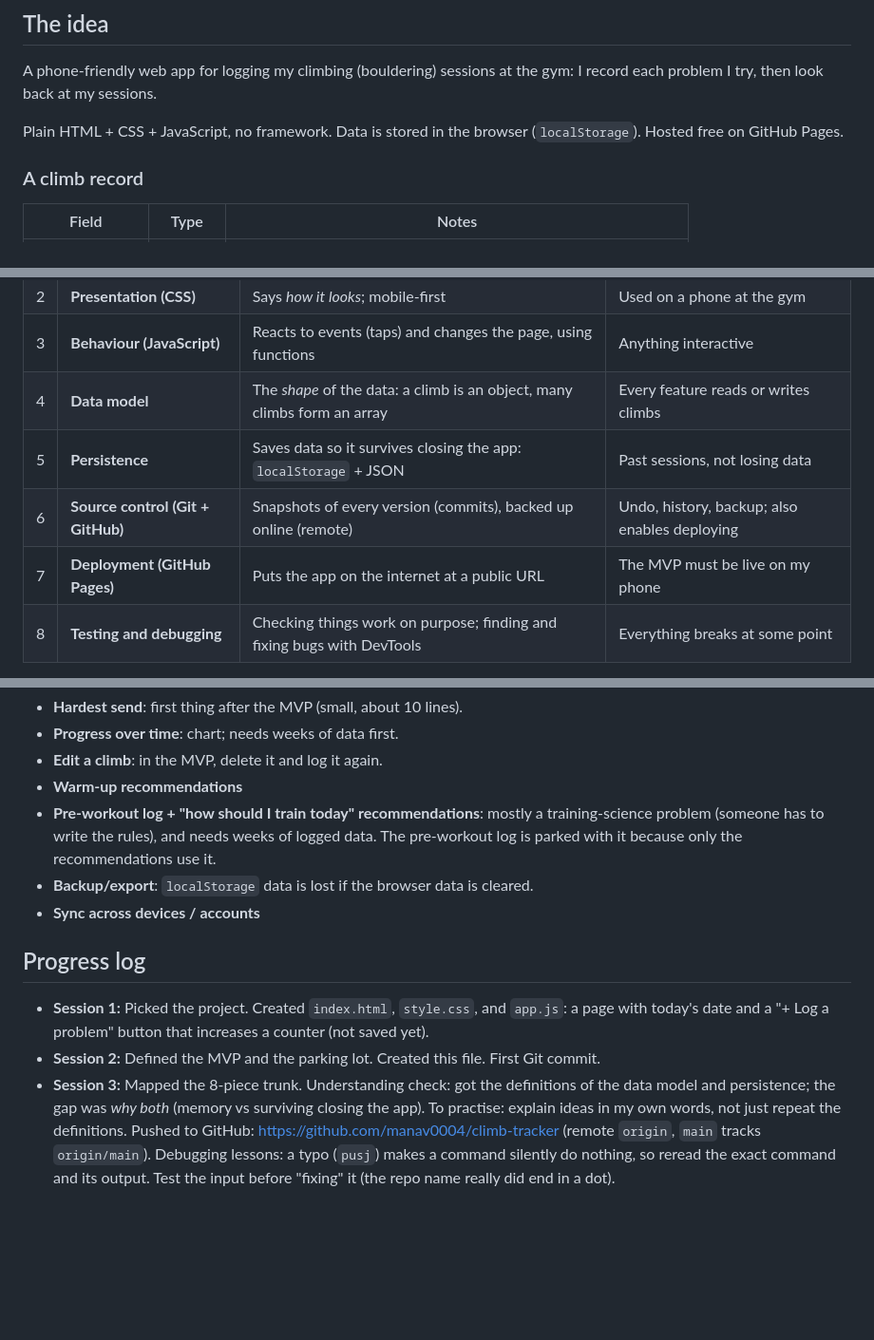
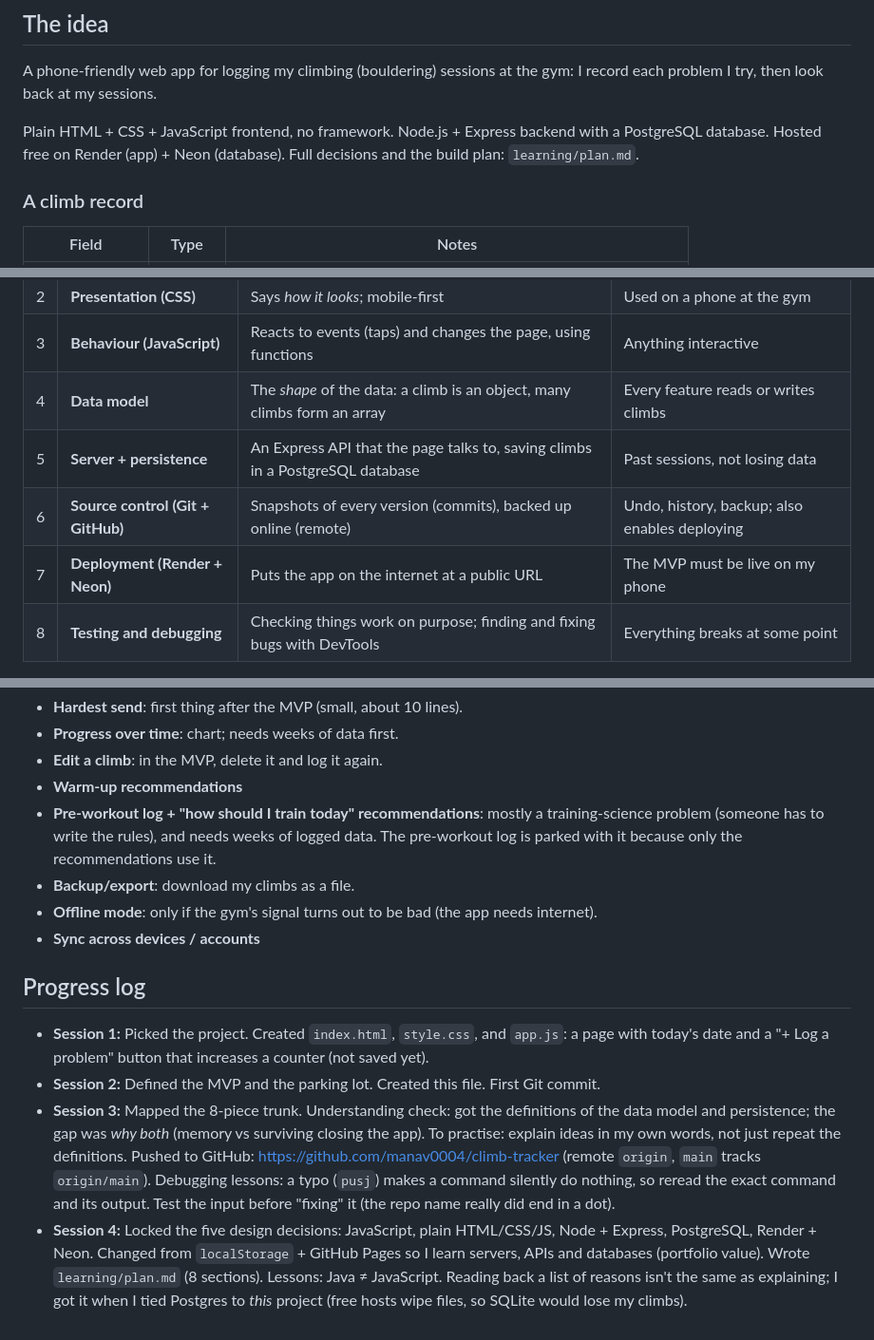
Before and after one commit to manav0004/climb-tracker, a Markdown page: learning/project.md, 3 parts joined by grey strips. Shown at 95% size. Rendered like a GitHub page; blank space fills up the shorter version.

```diff
--- a/learning/project.md
+++ b/learning/project.md
@@ -21,8 +21,8 @@
 A phone-friendly web app for logging my climbing (bouldering) sessions at the gym:
 I record each problem I try, then look back at my sessions.
 
-Plain HTML + CSS + JavaScript, no framework. Data is stored in the browser (`localStorage`).
-Hosted free on GitHub Pages.
+Plain HTML + CSS + JavaScript frontend, no framework. Node.js + Express backend with a PostgreSQL
+database. Hosted free on Render (app) + Neon (database). Full decisions and the build plan: `learning/plan.md`.
 
 ### A climb record
 
@@ -43,9 +43,9 @@ Hosted free on GitHub Pages.
 | 2 | **Presentation (CSS)** | Says *how it looks*; mobile-first | Used on a phone at the gym |
 | 3 | **Behaviour (JavaScript)** | Reacts to events (taps) and changes the page, using functions | Anything interactive |
 | 4 | **Data model** | The *shape* of the data: a climb is an object, many climbs form an array | Every feature reads or writes climbs |
-| 5 | **Persistence** | Saves data so it survives closing the app: `localStorage` + JSON | Past sessions, not losing data |
+| 5 | **Server + persistence** | An Express API that the page talks to, saving climbs in a PostgreSQL database | Past sessions, not losing data |
 | 6 | **Source control (Git + GitHub)** | Snapshots of every version (commits), backed up online (remote) | Undo, history, backup; also enables deploying |
-| 7 | **Deployment (GitHub Pages)** | Puts the app on the internet at a public URL | The MVP must be live on my phone |
+| 7 | **Deployment (Render + Neon)** | Puts the app on the internet at a public URL | The MVP must be live on my phone |
 | 8 | **Testing and debugging** | Checking things work on purpose; finding and fixing bugs with DevTools | Everything breaks at some point |
 
 **Flow:** tap "Log" → JavaScript (3) builds a climb in the shape of the data model (4) →
@@ -80,7 +80,8 @@ Written down so it stops nagging me. Not before the MVP ships.
 - **Pre-workout log + "how should I train today" recommendations**: mostly a
   training-science problem (someone has to write the rules), and needs weeks of logged
   data. The pre-workout log is parked with it because only the recommendations use it.
-- **Backup/export**: `localStorage` data is lost if the browser data is cleared.
+- **Backup/export**: download my climbs as a file.
+- **Offline mode**: only if the gym's signal turns out to be bad (the app needs internet).
 - **Sync across devices / accounts**
 
 ## Progress log
@@ -95,3 +96,8 @@ Written down so it stops nagging me. Not before the MVP ships.
   Pushed to GitHub: https://github.com/manav0004/climb-tracker (remote `origin`, `main` tracks `origin/main`).
   Debugging lessons: a typo (`pusj`) makes a command silently do nothing, so reread the exact command
   and its output. Test the input before "fixing" it (the repo name really did end in a dot).
+- **Session 4:** Locked the five design decisions: JavaScript, plain HTML/CSS/JS, Node + Express,
+  PostgreSQL, Render + Neon. Changed from `localStorage` + GitHub Pages so I learn servers, APIs and
+  databases (portfolio value). Wrote `learning/plan.md` (8 sections). Lessons: Java ≠ JavaScript.
+  Reading back a list of reasons isn't the same as explaining; I got it when I tied Postgres to *this*
+  project (free hosts wipe files, so SQLite would lose my climbs).
```
Also changed, not shown: other parts of learning/project.md (+2 -2 lines), learning/plan.md (added, +74 -0 lines).
